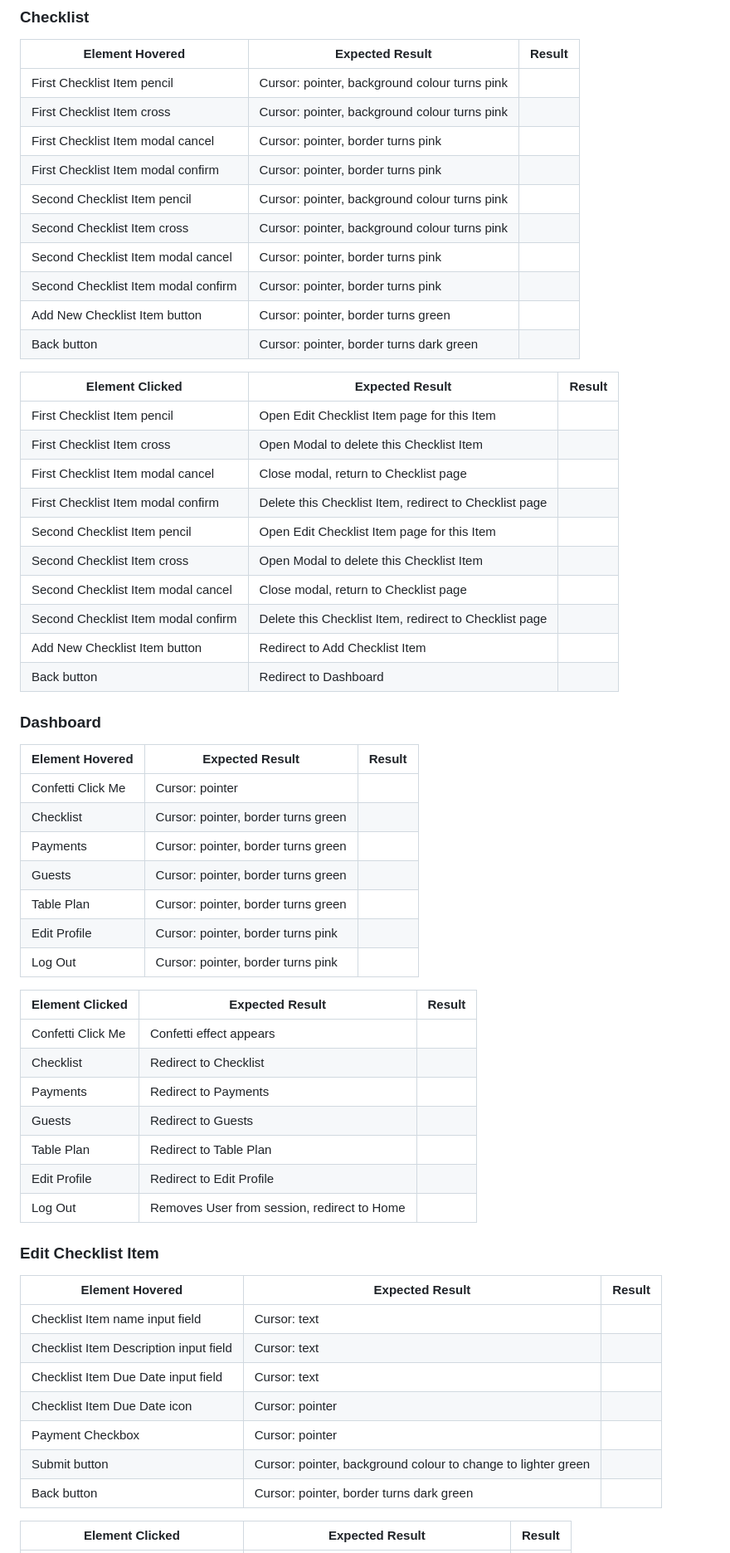
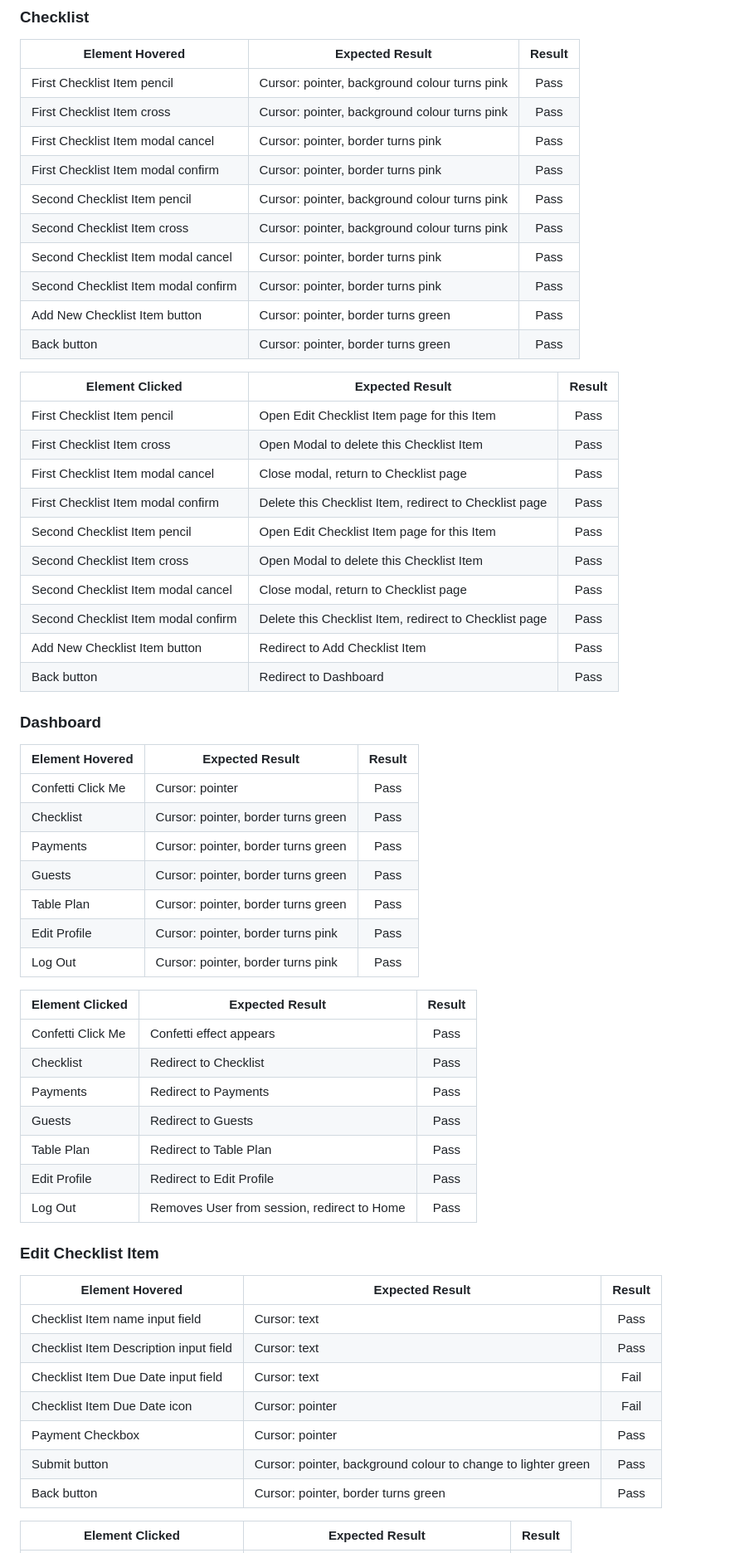
Before and after one commit to lilli-mcnally/tie-the-knot, a Markdown page: test.md, the part around one of its changes. Shown at 83% size. Rendered like a GitHub page.

Commit message:
Add Results to test.md

```diff
--- a/test.md
+++ b/test.md
@@ -164,62 +166,62 @@
 ### Checklist
 | Element Hovered                      | Expected Result                                        | Result |
 | ------------------------------------ | ------------------------------------------------------ | :----: |
-| First Checklist Item pencil          | Cursor: pointer, background colour turns pink          |        |
-| First Checklist Item cross           | Cursor: pointer, background colour turns pink          |        |
-| First Checklist Item modal cancel    | Cursor: pointer, border turns pink                     |        |
-| First Checklist Item modal confirm   | Cursor: pointer, border turns pink                     |        |
-| Second Checklist Item pencil         | Cursor: pointer, background colour turns pink          |        |
-| Second Checklist Item cross          | Cursor: pointer, background colour turns pink          |        |
-| Second Checklist Item modal cancel   | Cursor: pointer, border turns pink                     |        |
-| Second Checklist Item modal confirm  | Cursor: pointer, border turns pink                     |        |
-| Add New Checklist Item button        | Cursor: pointer, border turns green                    |        |
-| Back button                          | Cursor: pointer, border turns dark green               |        |
+| First Checklist Item pencil          | Cursor: pointer, background colour turns pink          | Pass       |
+| First Checklist Item cross           | Cursor: pointer, background colour turns pink          |  Pass      |
+| First Checklist Item modal cancel    | Cursor: pointer, border turns pink                     |  Pass      |
+| First Checklist Item modal confirm   | Cursor: pointer, border turns pink                     |   Pass     |
+| Second Checklist Item pencil         | Cursor: pointer, background colour turns pink          |   Pass     |
+| Second Checklist Item cross          | Cursor: pointer, background colour turns pink          |    Pass    |
+| Second Checklist Item modal cancel   | Cursor: pointer, border turns pink                     |    Pass    |
+| Second Checklist Item modal confirm  | Cursor: pointer, border turns pink                     |   Pass     |
+| Add New Checklist Item button        | Cursor: pointer, border turns green                    |   Pass     |
+| Back button                          | Cursor: pointer, border turns green                |   Pass     |
 
 | Element Clicked                      | Expected Result                                        | Result |
 | ------------------------------------ | ------------------------------------------------------ | :----: |
-| First Checklist Item pencil          | Open Edit Checklist Item page for this Item            |        |
-| First Checklist Item cross           | Open Modal to delete this Checklist Item               |        |
-| First Checklist Item modal cancel    | Close modal, return to Checklist page                  |        |
-| First Checklist Item modal confirm   | Delete this Checklist Item, redirect to Checklist page |        |
-| Second Checklist Item pencil         | Open Edit Checklist Item page for this Item            |        |
-| Second Checklist Item cross          | Open Modal to delete this Checklist Item               |        |
-| Second Checklist Item modal cancel   | Close modal, return to Checklist page                  |        |
-| Second Checklist Item modal confirm  | Delete this Checklist Item, redirect to Checklist page |        |
-| Add New Checklist Item button        | Redirect to Add Checklist Item                         |        |
-| Back button                          | Redirect to Dashboard                                  |        |
+| First Checklist Item pencil          | Open Edit Checklist Item page for this Item            |   Pass     |
+| First Checklist Item cross           | Open Modal to delete this Checklist Item               |   Pass     |
+| First Checklist Item modal cancel    | Close modal, return to Checklist page                  |  Pass      |
+| First Checklist Item modal confirm   | Delete this Checklist Item, redirect to Checklist page |  Pass      |
+| Second Checklist Item pencil         | Open Edit Checklist Item page for this Item            |  Pass      |
+| Second Checklist Item cross          | Open Modal to delete this Checklist Item               |  Pass      |
+| Second Checklist Item modal cancel   | Close modal, return to Checklist page                  |  Pass      |
+| Second Checklist Item modal confirm  | Delete this Checklist Item, redirect to Checklist page |  Pass      |
+| Add New Checklist Item button        | Redirect to Add Checklist Item                         |  Pass      |
+| Back button                          | Redirect to Dashboard                                  |   Pass     |
 
 ### Dashboard
 | Element Hovered                      | Expected Result                                   | Result |
 | ------------------------------------ | ------------------------------------------------- | :----: |
-| Confetti Click Me                    | Cursor: pointer                                   |        |
-| Checklist                            | Cursor: pointer, border turns green               |        |
-| Payments                             | Cursor: pointer, border turns green               |        |
-| Guests                               | Cursor: pointer, border turns green               |        |
-| Table Plan                           | Cursor: pointer, border turns green               |        |
-| Edit Profile                         | Cursor: pointer, border turns pink                |        |
-| Log Out                              | Cursor: pointer, border turns pink                |        |
+| Confetti Click Me                    | Cursor: pointer                                   |    Pass    |
+| Checklist                            | Cursor: pointer, border turns green               |     Pass   |
+| Payments                             | Cursor: pointer, border turns green               |    Pass    |
+| Guests                               | Cursor: pointer, border turns green               |    Pass    |
+| Table Plan                           | Cursor: pointer, border turns green               |   Pass     |
+| Edit Profile                         | Cursor: pointer, border turns pink                |    Pass    |
+| Log Out                              | Cursor: pointer, border turns pink                |    Pass    |
 
 | Element Clicked                      | Expected Result                                   | Result |
 | ------------------------------------ | ------------------------------------------------- | :----: |
-| Confetti Click Me                    | Confetti effect appears                           |        |
-| Checklist                            | Redirect to Checklist                             |        |
-| Payments                             | Redirect to Payments                              |        |
-| Guests                               | Redirect to Guests                                |        |
-| Table Plan                           | Redirect to Table Plan                            |        |
-| Edit Profile                         | Redirect to Edit Profile                          |        |
-| Log Out                              | Removes User from session, redirect to Home       |        |
+| Confetti Click Me                    | Confetti effect appears                           |    Pass    |
+| Checklist                            | Redirect to Checklist                             |   Pass     |
+| Payments                             | Redirect to Payments                              |    Pass    |
+| Guests                               | Redirect to Guests                                |   Pass     |
+| Table Plan                           | Redirect to Table Plan                            |    Pass    |
+| Edit Profile                         | Redirect to Edit Profile                          |    Pass    |
+| Log Out                              | Removes User from session, redirect to Home       |    Pass    |
 
 
 ### Edit Checklist Item
 | Element Hovered                        | Expected Result                                                 | Result |
 | -------------------------------------- | --------------------------------------------------------------- | :----: |
-| Checklist Item name input field        | Cursor: text                                                    |        |
-| Checklist Item Description input field | Cursor: text                                                    |        |
-| Checklist Item Due Date input field    | Cursor: text                                                    |        |
-| Checklist Item Due Date icon           | Cursor: pointer                                                 |        |
-| Payment Checkbox                       | Cursor: pointer                                                 |        |
-| Submit button                          | Cursor: pointer, background colour to change to lighter green   |        |
-| Back button                            | Cursor: pointer, border turns dark green                        |        |
+| Checklist Item name input field        | Cursor: text                                                    |    Pass    |
+| Checklist Item Description input field | Cursor: text                                                    |  Pass      |
+| Checklist Item Due Date input field    | Cursor: text                                                    |    Fail    |
+| Checklist Item Due Date icon           | Cursor: pointer                                                 |    Fail    |
+| Payment Checkbox                       | Cursor: pointer                                                 |    Pass    |
+| Submit button                          | Cursor: pointer, background colour to change to lighter green   |  Pass      |
+| Back button                            | Cursor: pointer, border turns green                         |     Pass   |
 
 
 | Element Clicked                        | Expected Result                                                 | Result |
```
Also changed, not shown: other parts of test.md (+250 -254 lines).
